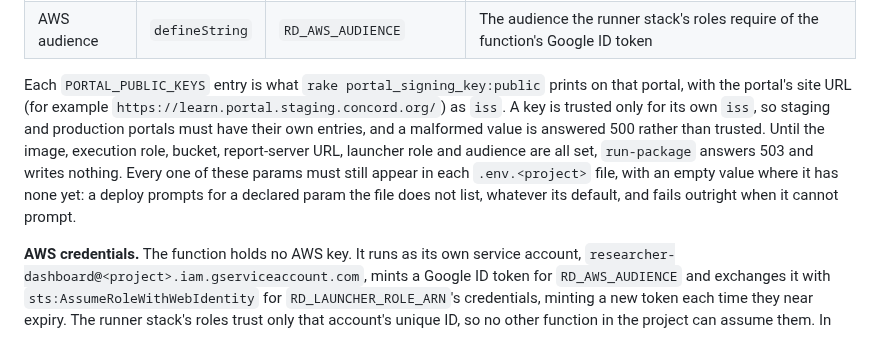
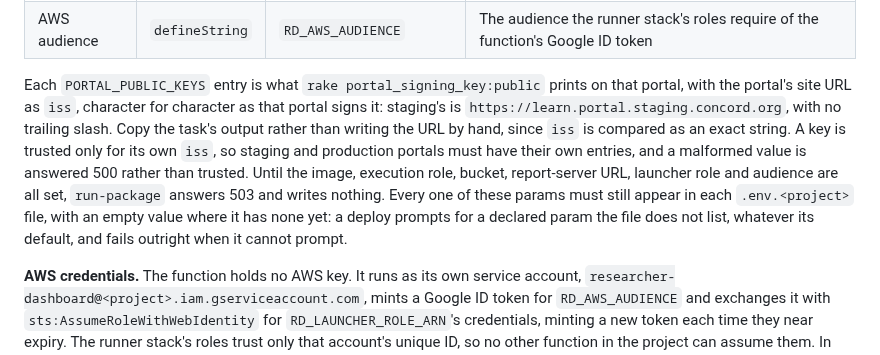
Before and after one commit to concord-consortium/report-service, a Markdown page: functions/README.md, the part around the change. Drawn GitHub-style.

Commit message:
docs: give staging's issuer exactly as it signs it, with no trailing slash [RD-3]
functions/README.md's example issuer for a PORTAL_PUBLIC_KEYS entry had a trailing slash, which staging's portal does not sign: rigse signs iss as its site_url, and `rake portal_signing_key:public` on staging prints https://learn.portal.staging.concord.org. Both verifiers compare iss as an exact string, so an entry written from the old example would reject every real staging assertion. The README now gives staging's value and says to copy the task's output.

```diff
--- a/functions/README.md
+++ b/functions/README.md
@@ -204,7 +204,7 @@ Its URL, `https://us-central1-<project>.cloudfunctions.net/researcherDashboard`,
 | Launcher role | `defineString` | `RD_LAUNCHER_ROLE_ARN` | The runner stack's launcher role, which the function assumes for MicroVM calls |
 | AWS audience | `defineString` | `RD_AWS_AUDIENCE` | The audience the runner stack's roles require of the function's Google ID token |
 
-Each `PORTAL_PUBLIC_KEYS` entry is what `rake portal_signing_key:public` prints on that portal, with the portal's site URL (for example `https://learn.portal.staging.concord.org/`) as `iss`. A key is trusted only for its own `iss`, so staging and production portals must have their own entries, and a malformed value is answered 500 rather than trusted. Until the image, execution role, bucket, report-server URL, launcher role and audience are all set, `run-package` answers 503 and writes nothing. Every one of these params must still appear in each `.env.<project>` file, with an empty value where it has none yet: a deploy prompts for a declared param the file does not list, whatever its default, and fails outright when it cannot prompt.
+Each `PORTAL_PUBLIC_KEYS` entry is what `rake portal_signing_key:public` prints on that portal, with the portal's site URL as `iss`, character for character as that portal signs it: staging's is `https://learn.portal.staging.concord.org`, with no trailing slash. Copy the task's output rather than writing the URL by hand, since `iss` is compared as an exact string. A key is trusted only for its own `iss`, so staging and production portals must have their own entries, and a malformed value is answered 500 rather than trusted. Until the image, execution role, bucket, report-server URL, launcher role and audience are all set, `run-package` answers 503 and writes nothing. Every one of these params must still appear in each `.env.<project>` file, with an empty value where it has none yet: a deploy prompts for a declared param the file does not list, whatever its default, and fails outright when it cannot prompt.
 
 **AWS credentials.** The function holds no AWS key. It runs as its own service account, `researcher-dashboard@<project>.iam.gserviceaccount.com`, mints a Google ID token for `RD_AWS_AUDIENCE` and exchanges it with `sts:AssumeRoleWithWebIdentity` for `RD_LAUNCHER_ROLE_ARN`'s credentials, minting a new token each time they near expiry. The runner stack's roles trust only that account's unique ID, so no other function in the project can assume them. In the emulator there is no service account, so the function makes no AWS call unless you start it with `RD_EMULATOR_AWS=default-chain`, which uses your own AWS credentials.
 
```
